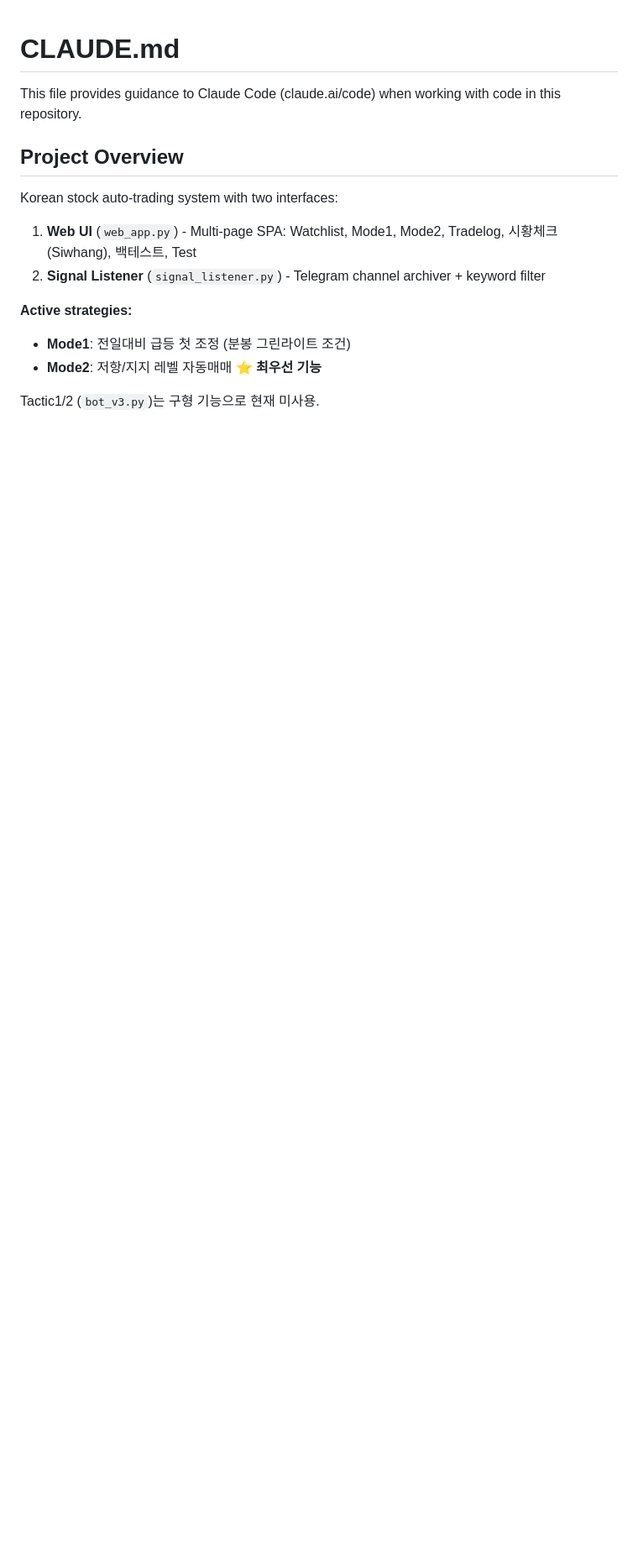
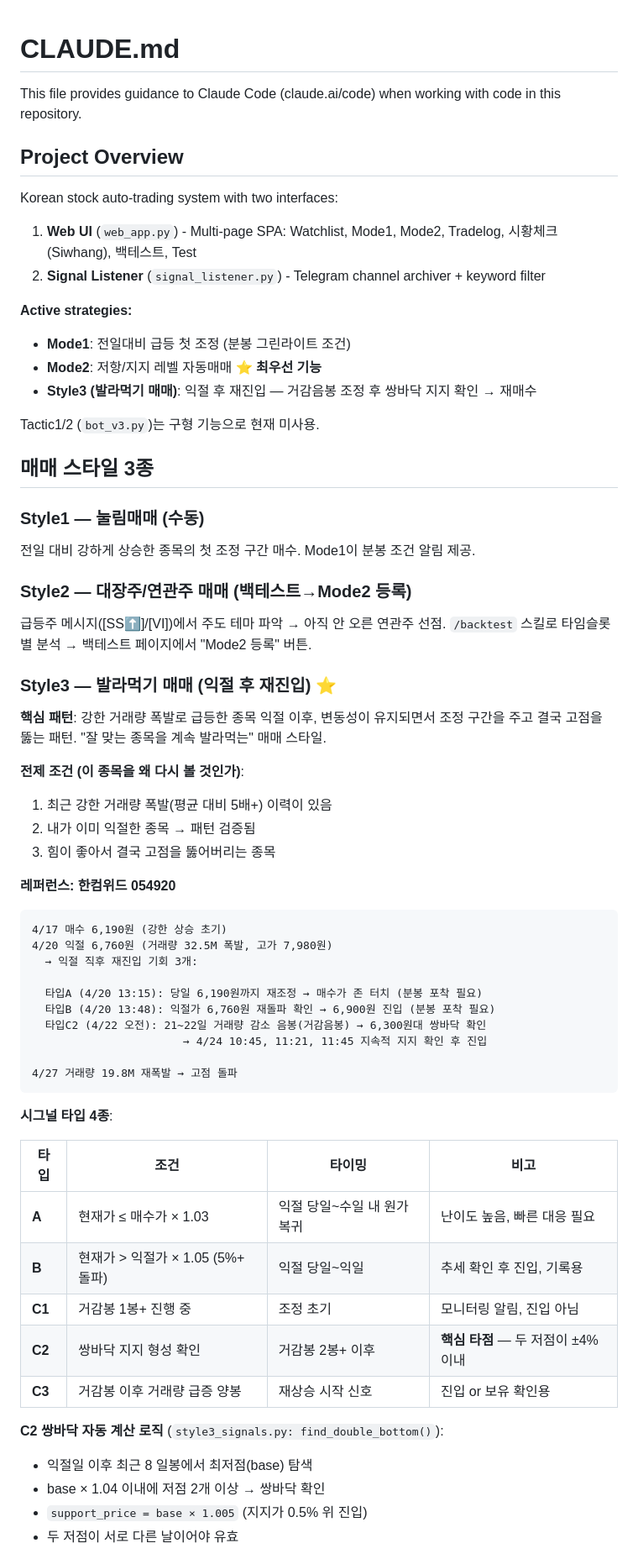
Before and after one commit to Together-msim/newkiwoom, a Markdown page: CLAUDE.md, the part around one of its changes. Shown at 84% size. Drawn GitHub-style; blank space fills up the shorter version.

````diff
--- a/CLAUDE.md
+++ b/CLAUDE.md
@@ -11,5 +11,55 @@ Korean stock auto-trading system with two interfaces:
 **Active strategies:**
 - **Mode1**: 전일대비 급등 첫 조정 (분봉 그린라이트 조건)
 - **Mode2**: 저항/지지 레벨 자동매매 ⭐ **최우선 기능**
+- **Style3 (발라먹기 매매)**: 익절 후 재진입 — 거감음봉 조정 후 쌍바닥 지지 확인 → 재매수
 
 Tactic1/2 (`bot_v3.py`)는 구형 기능으로 현재 미사용.
+
+## 매매 스타일 3종
+
+### Style1 — 눌림매매 (수동)
+전일 대비 강하게 상승한 종목의 첫 조정 구간 매수. Mode1이 분봉 조건 알림 제공.
+
+### Style2 — 대장주/연관주 매매 (백테스트→Mode2 등록)
+급등주 메시지([SS⬆️]/[VI])에서 주도 테마 파악 → 아직 안 오른 연관주 선점.
+`/backtest` 스킬로 타임슬롯별 분석 → 백테스트 페이지에서 "Mode2 등록" 버튼.
+
+### Style3 — 발라먹기 매매 (익절 후 재진입) ⭐
+
+**핵심 패턴**: 강한 거래량 폭발로 급등한 종목 익절 이후, 변동성이 유지되면서 조정 구간을 주고 결국 고점을 뚫는 패턴. "잘 맞는 종목을 계속 발라먹는" 매매 스타일.
+
+**전제 조건 (이 종목을 왜 다시 볼 것인가)**:
+1. 최근 강한 거래량 폭발(평균 대비 5배+) 이력이 있음
+2. 내가 이미 익절한 종목 → 패턴 검증됨
+3. 힘이 좋아서 결국 고점을 뚫어버리는 종목
+
+**레퍼런스: 한컴위드 054920**
+```
+4/17 매수 6,190원 (강한 상승 초기)
+4/20 익절 6,760원 (거래량 32.5M 폭발, 고가 7,980원)
+  → 익절 직후 재진입 기회 3개:
+
+  타입A (4/20 13:15): 당일 6,190원까지 재조정 → 매수가 존 터치 (분봉 포착 필요)
+  타입B (4/20 13:48): 익절가 6,760원 재돌파 확인 → 6,900원 진입 (분봉 포착 필요)
+  타입C2 (4/22 오전): 21~22일 거래량 감소 음봉(거감음봉) → 6,300원대 쌍바닥 확인
+                       → 4/24 10:45, 11:21, 11:45 지속적 지지 확인 후 진입
+
+4/27 거래량 19.8M 재폭발 → 고점 돌파
+```
+
+**시그널 타입 4종**:
+
+| 타입 | 조건 | 타이밍 | 비고 |
+|------|------|--------|------|
+| **A** | 현재가 ≤ 매수가 × 1.03 | 익절 당일~수일 내 원가 복귀 | 난이도 높음, 빠른 대응 필요 |
+| **B** | 현재가 > 익절가 × 1.05 (5%+ 돌파) | 익절 당일~익일 | 추세 확인 후 진입, 기록용 |
+| **C1** | 거감봉 1봉+ 진행 중 | 조정 초기 | 모니터링 알림, 진입 아님 |
+| **C2** | 쌍바닥 지지 형성 확인 | 거감봉 2봉+ 이후 | **핵심 타점** — 두 저점이 ±4% 이내 |
+| **C3** | 거감봉 이후 거래량 급증 양봉 | 재상승 시작 신호 | 진입 or 보유 확인용 |
+
+**C2 쌍바닥 자동 계산 로직** (`style3_signals.py: find_double_bottom()`):
+- 익절일 이후 최근 8 일봉에서 최저점(base) 탐색
+- base × 1.04 이내에 저점 2개 이상 → 쌍바닥 확인
+- `support_price = base × 1.005` (지지가 0.5% 위 진입)
+- 두 저점이 서로 다른 날이어야 유효
+
````
Also changed, not shown: other parts of CLAUDE.md (+40 -0 lines).
